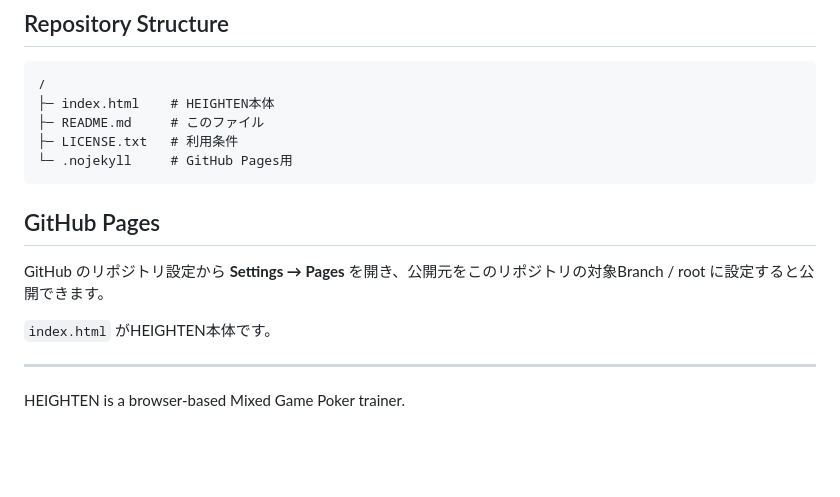
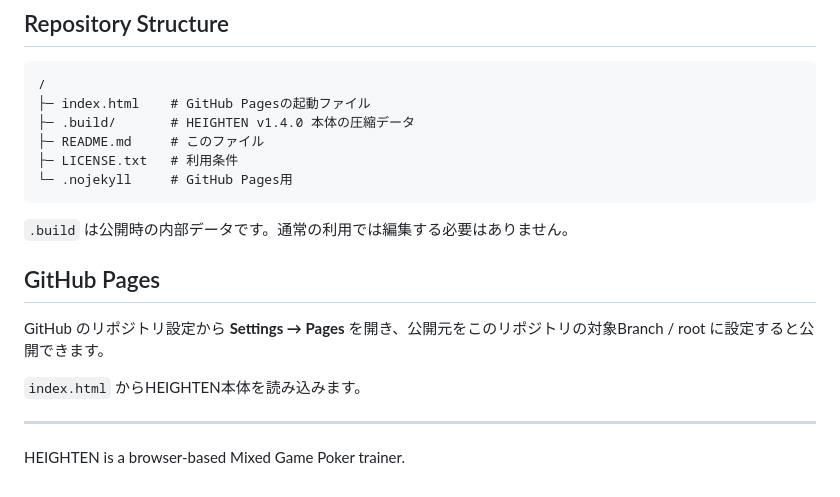
Before and after one commit to blacksmith-tombokiri/heighten-8game, a Markdown page: README.md, the part around the change. Drawn GitHub-style; blank space fills up the shorter version.

Commit message:
Document GitHub Pages release structure

````diff
--- a/README.md
+++ b/README.md
@@ -114,17 +114,20 @@ Copyright © HEIGHTEN. All Rights Reserved.
 
 ```text
 /
-├─ index.html    # HEIGHTEN本体
+├─ index.html    # GitHub Pagesの起動ファイル
+├─ .build/       # HEIGHTEN v1.4.0 本体の圧縮データ
 ├─ README.md     # このファイル
 ├─ LICENSE.txt   # 利用条件
 └─ .nojekyll     # GitHub Pages用
 ```
 
+`.build` は公開時の内部データです。通常の利用では編集する必要はありません。
+
 ## GitHub Pages
 
 GitHub のリポジトリ設定から **Settings → Pages** を開き、公開元をこのリポジトリの対象Branch / root に設定すると公開できます。
 
-`index.html` がHEIGHTEN本体です。
+`index.html` からHEIGHTEN本体を読み込みます。
 
 ---
 
````
